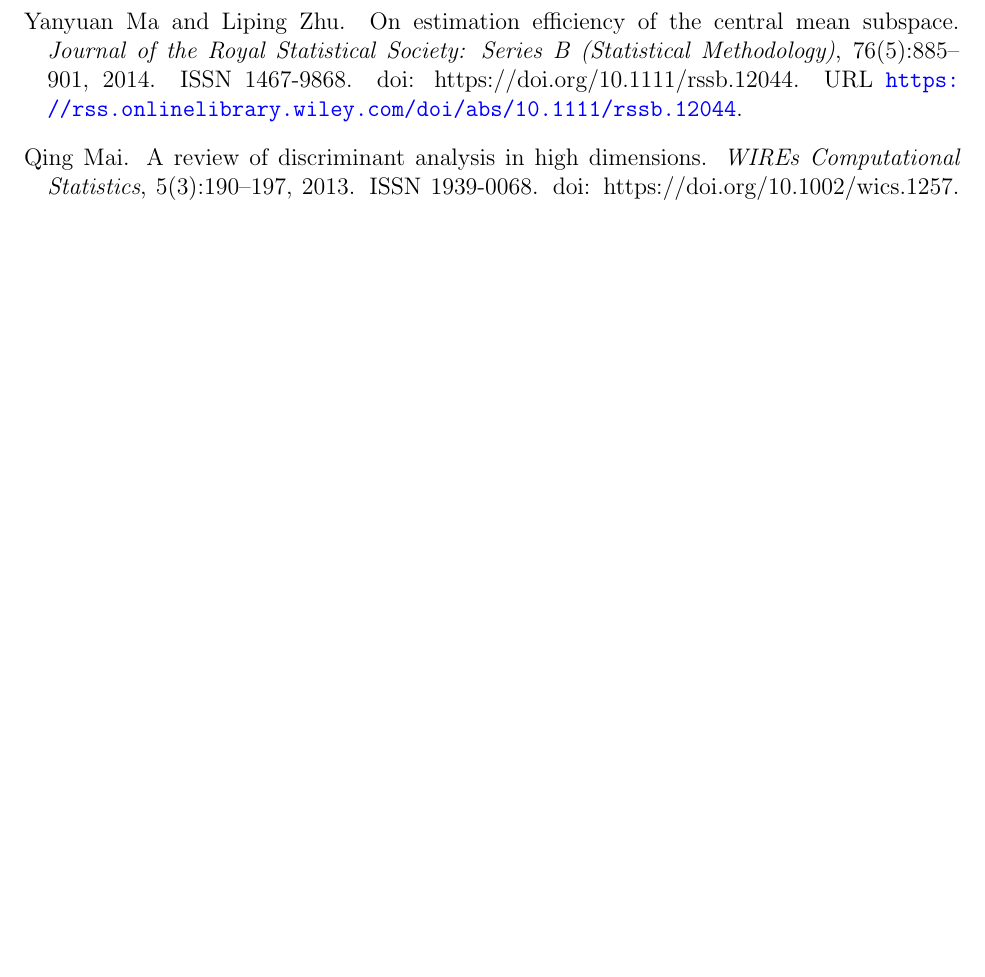
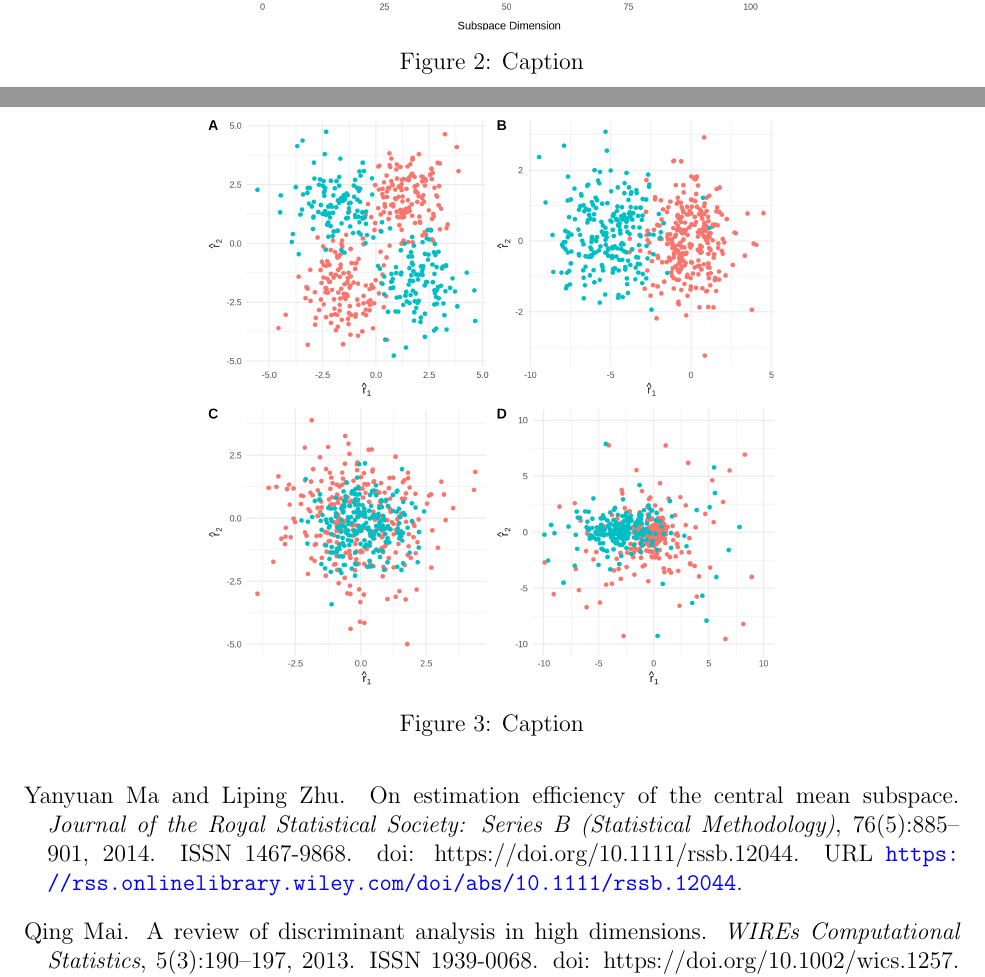
Before and after one commit to cobrbra/RPDimensionReduction_Paper, a LaTeX paper (main.tex): part of page 10 of 10 before the commit and two parts of pages 9 and 10 of 11 after it, the two joined at a grey line, cut at the place of the change, the shorter picture padded with empty space. Compiled offline with pdfLaTeX.

Commit message:
Updates from Overleaf

```diff
--- a/main.tex
+++ b/main.tex
@@ -274,8 +276,12 @@
 
 \begin{figure}
     \centering
-    \includegraphics[width=6in]{figures/sim_evs.png}
+    \includegraphics[width=4in]{figures/sim_evs.png}
     \caption{Caption}
-    \label{fig:sim1_ev}
+    \label{fig:sim_evs}
 \end{figure}
 
+\begin{figure}
+    \centering
+    \includegraphics[width=4in]{figures/sim_rvs.png}
+    \caption{Caption}
```
Also changed, not shown: main.tex (21 more changed lines).
